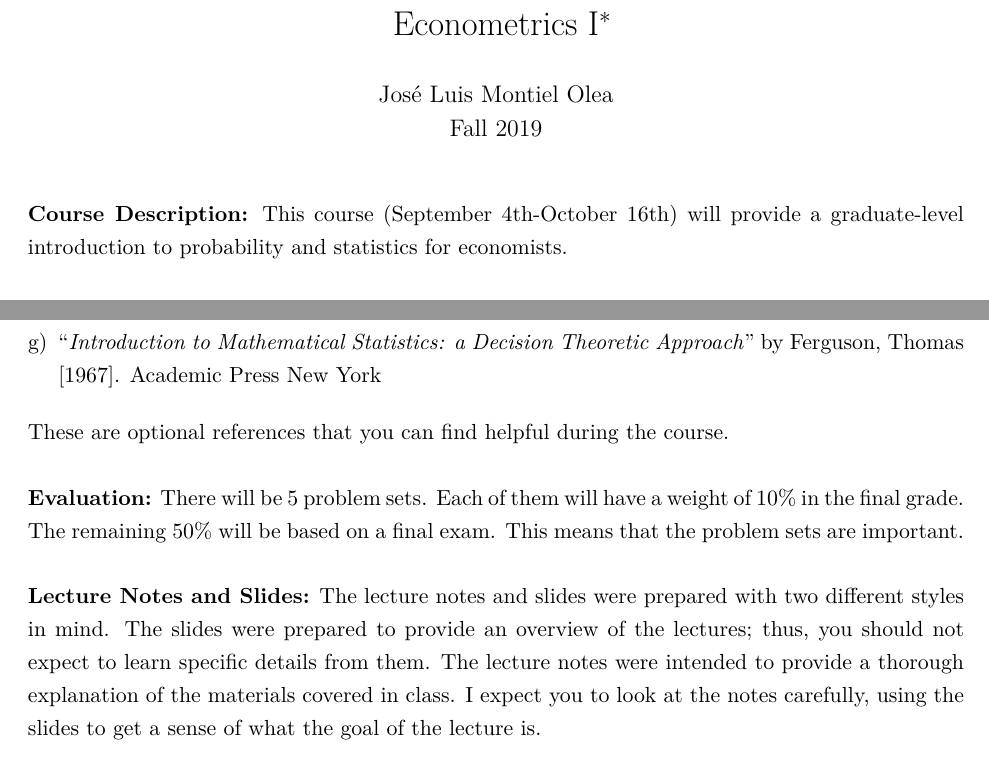
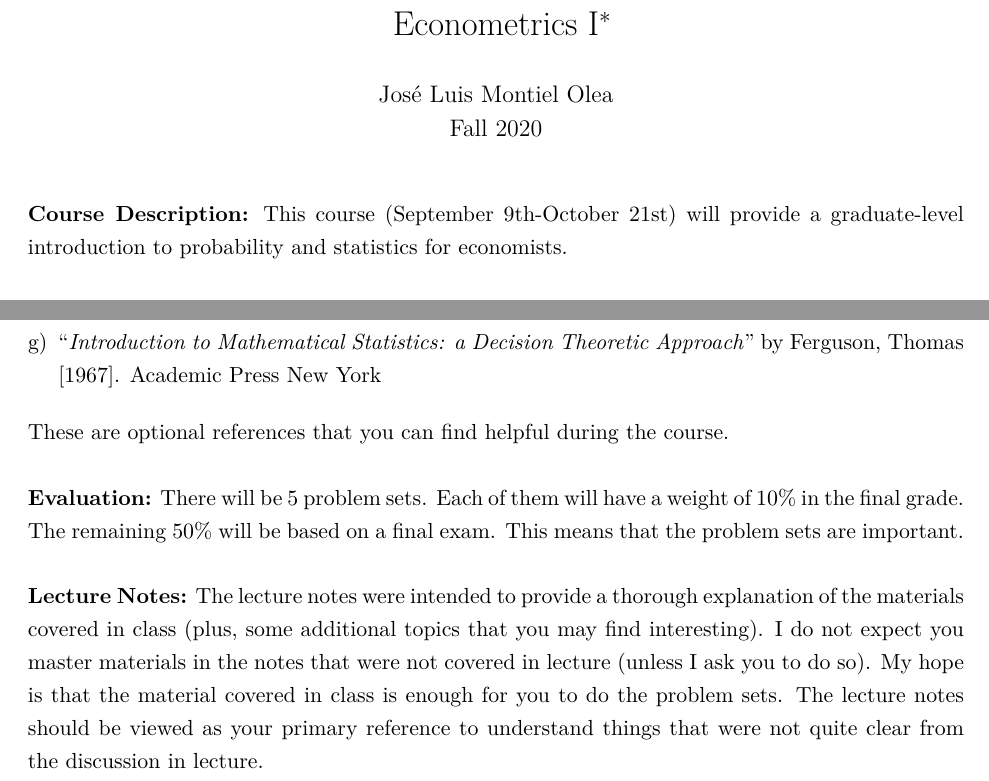
Before and after one commit to jm4474/Courses-IntroEconometrics-Ph.D, a LaTeX document (docs/Syllabus/Syllabus.tex): two parts of pages 1 and 2 of 4, joined at a grey line, cut so that both start at the same text. Compiled offline with LaTeX, dvips and Ghostscript.

Commit message:
Updated Syllabus for Fall 2020

```diff
--- a/docs/Syllabus/Syllabus.tex
+++ b/docs/Syllabus/Syllabus.tex
@@ -4,7 +4,7 @@
 
 \title {Econometrics I\thanks{First version: August 26th, 2013. This version: \today} }
 \author {Jos\'e Luis Montiel Olea \protect\\
-Fall 2019
+Fall 2020
 }
 \date{}
 
@@ -13,7 +13,7 @@ Fall 2019
 \maketitle
 
 
-\noindent \textbf{Course Description:} This course (September 4th-October 16th) will provide a graduate-level introduction to probability and statistics for economists.\\
+\noindent \textbf{Course Description:} This course (September 9th-October 21st) will provide a graduate-level introduction to probability and statistics for economists.\\
 
 \noindent \textbf{Prerequisite(s):} My main assumption is that you have been exposed to at least one proof-based course in economics or mathematics. Previous undergraduate work in probability and statistics is neither assumed nor required. \\
 
@@ -34,7 +34,7 @@ Fall 2019
 
 \noindent \textbf{Evaluation:} There will be 5 problem sets. Each of them will have a weight of $10\%$ in the final grade. The remaining $50\%$ will be based on a final exam. This means that the problem sets are important. \\
 
-\noindent \textbf{Lecture Notes and Slides:} The lecture notes and slides were prepared with two different styles in mind. The slides were prepared to provide an overview of the lectures; thus, you should not expect to learn specific details from them. The lecture notes were intended to provide a thorough explanation of the materials covered in class. I expect you to look at the notes carefully, using the slides to get a sense of what the goal of the lecture is.
+\noindent \textbf{Lecture Notes:} The lecture notes were intended to provide a thorough explanation of the materials covered in class (plus, some additional topics that you may find interesting). I do not expect you master materials in the notes that were not covered in lecture (unless I ask you to do so). My hope is that the material covered in class is enough for you to do the problem sets. The lecture notes should be viewed as your primary reference to understand things that were not quite clear from the discussion in lecture.
 
 \newpage
 
```
Also changed, not shown: docs/Syllabus/Syllabus.pdf.
